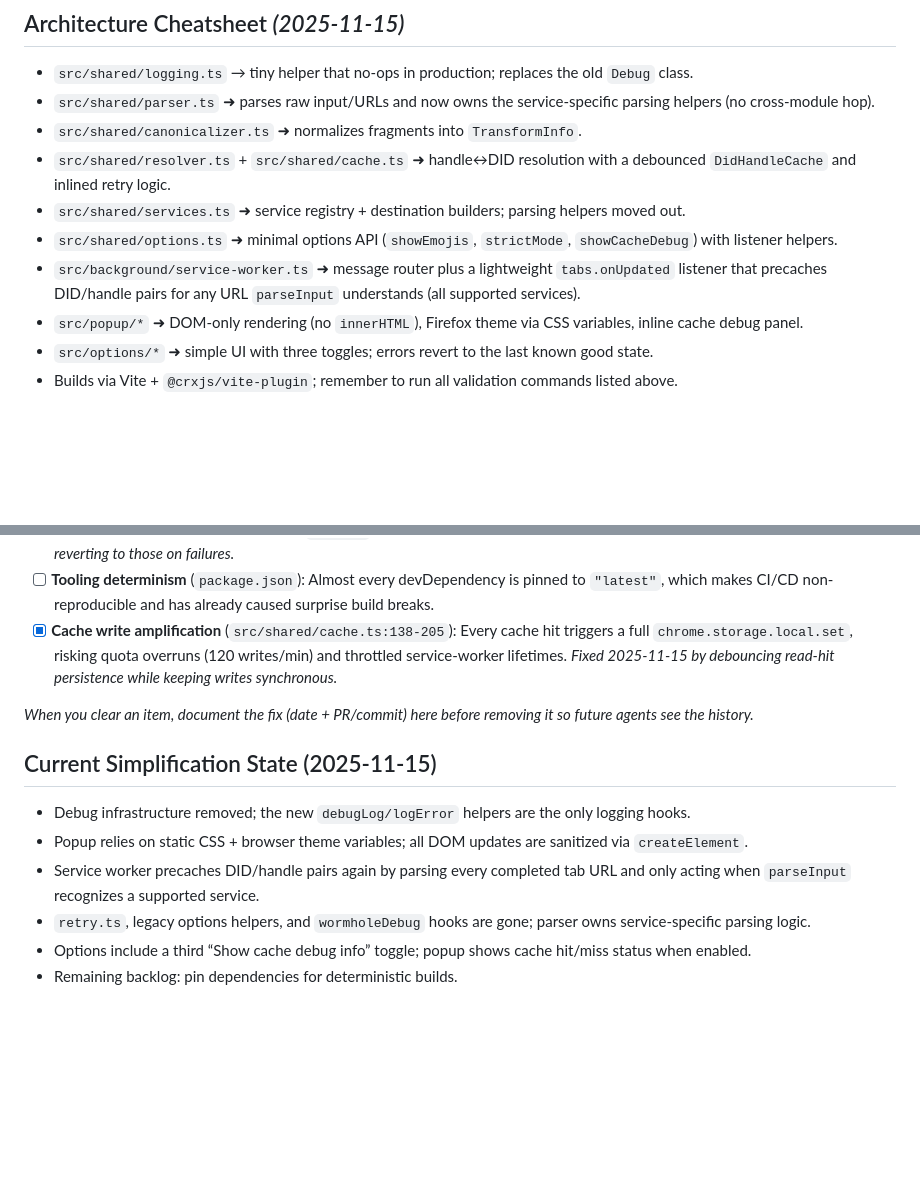
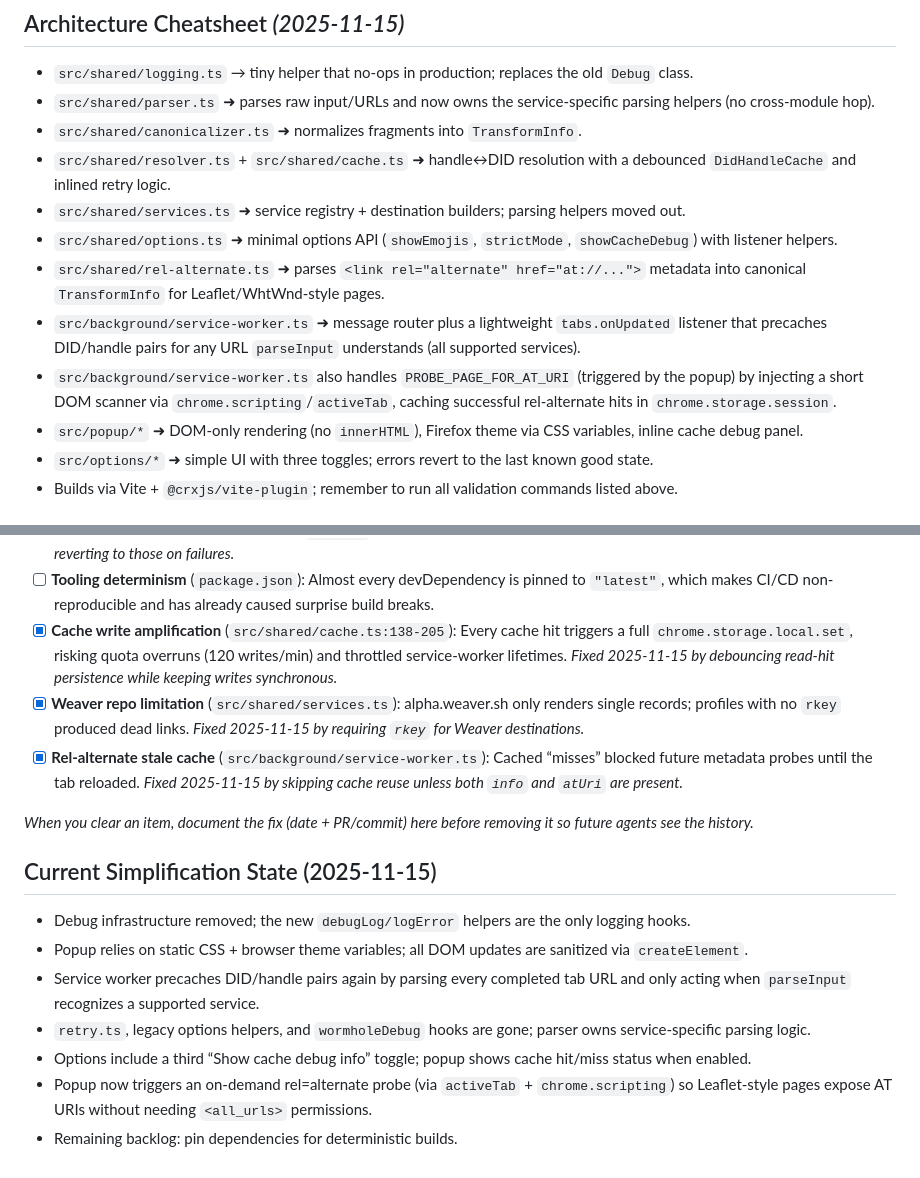
Before and after one commit to aliceisjustplaying/at-wormhole-webextension, a Markdown page: AGENTS.md, 2 parts joined by grey strips. GitHub-like rendering; blank space fills up the shorter version.

```diff
--- a/AGENTS.md
+++ b/AGENTS.md
@@ -38,7 +38,9 @@ Run **all** of these before handing work off:
 - `src/shared/resolver.ts` + `src/shared/cache.ts` ➜ handle↔DID resolution with a debounced `DidHandleCache` and inlined retry logic.
 - `src/shared/services.ts` ➜ service registry + destination builders; parsing helpers moved out.
 - `src/shared/options.ts` ➜ minimal options API (`showEmojis`, `strictMode`, `showCacheDebug`) with listener helpers.
+- `src/shared/rel-alternate.ts` ➜ parses `<link rel="alternate" href="at://...">` metadata into canonical `TransformInfo` for Leaflet/WhtWnd-style pages.
 - `src/background/service-worker.ts` ➜ message router plus a lightweight `tabs.onUpdated` listener that precaches DID/handle pairs for any URL `parseInput` understands (all supported services).
+- `src/background/service-worker.ts` also handles `PROBE_PAGE_FOR_AT_URI` (triggered by the popup) by injecting a short DOM scanner via `chrome.scripting`/`activeTab`, caching successful rel-alternate hits in `chrome.storage.session`.
 - `src/popup/*` ➜ DOM-only rendering (no `innerHTML`), Firefox theme via CSS variables, inline cache debug panel.
 - `src/options/*` ➜ simple UI with three toggles; errors revert to the last known good state.
 - Builds via Vite + `@crxjs/vite-plugin`; remember to run all validation commands listed above.
@@ -52,6 +54,8 @@ Update this checklist as items ship; keep it honest.
 - [x] **Options revert bug** (`src/options/options.ts:13-35`): Error handling always reverts to the _initial_ checkbox state, not the last successful save, because the captured `options` object never updates. _Fixed 2025-11-15 by tracking the last persisted values and reverting to those on failures._
 - [ ] **Tooling determinism** (`package.json`): Almost every devDependency is pinned to `"latest"`, which makes CI/CD non-reproducible and has already caused surprise build breaks.
 - [x] **Cache write amplification** (`src/shared/cache.ts:138-205`): Every cache hit triggers a full `chrome.storage.local.set`, risking quota overruns (120 writes/min) and throttled service-worker lifetimes. _Fixed 2025-11-15 by debouncing read-hit persistence while keeping writes synchronous._
+- [x] **Weaver repo limitation** (`src/shared/services.ts`): alpha.weaver.sh only renders single records; profiles with no `rkey` produced dead links. _Fixed 2025-11-15 by requiring `rkey` for Weaver destinations._
+- [x] **Rel-alternate stale cache** (`src/background/service-worker.ts`): Cached “misses” blocked future metadata probes until the tab reloaded. _Fixed 2025-11-15 by skipping cache reuse unless both `info` and `atUri` are present._
 
 _When you clear an item, document the fix (date + PR/commit) here before removing it so future agents see the history._
 
@@ -62,4 +66,5 @@ _When you clear an item, document the fix (date + PR/commit) here before removin
 - Service worker precaches DID/handle pairs again by parsing every completed tab URL and only acting when `parseInput` recognizes a supported service.
 - `retry.ts`, legacy options helpers, and `wormholeDebug` hooks are gone; parser owns service-specific parsing logic.
 - Options include a third “Show cache debug info” toggle; popup shows cache hit/miss status when enabled.
+- Popup now triggers an on-demand rel=alternate probe (via `activeTab` + `chrome.scripting`) so Leaflet-style pages expose AT URIs without needing `<all_urls>` permissions.
 - Remaining backlog: pin dependencies for deterministic builds.
```
